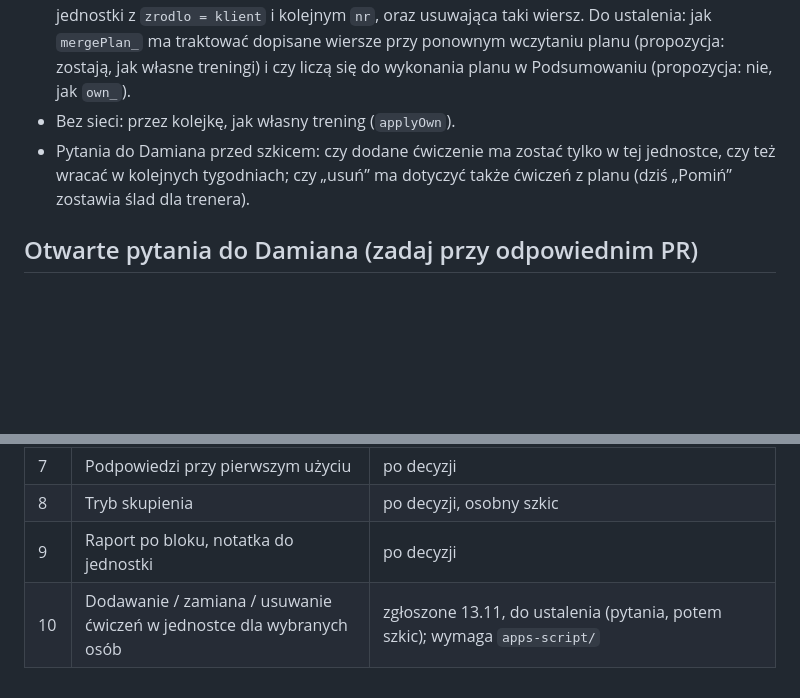
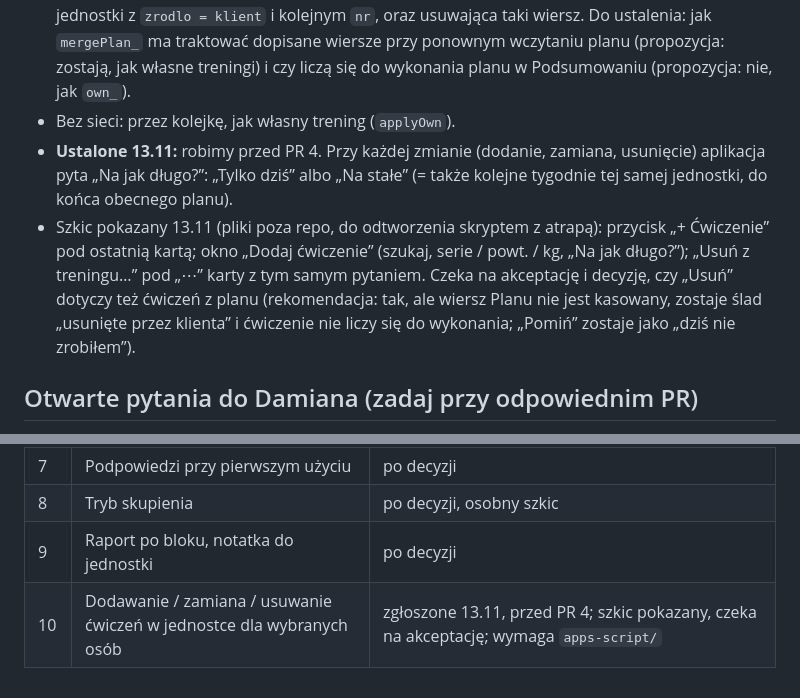
Before and after one commit to likegreekgod/trening, a Markdown page: docs/plan-v4.md, 2 parts joined by grey strips. Rendered like a GitHub page; blank space fills up the shorter version.

```diff
--- a/docs/plan-v4.md
+++ b/docs/plan-v4.md
@@ -96,7 +96,8 @@ Cel: wybrana osoba (np. sam Damian) może w trakcie treningu szybko dopasować j
 - Propozycja do szkicu: przycisk „+ ćwiczenie” pod ostatnią kartą jednostki (tylko z flagą) otwiera tę samą wyszukiwarkę co kreator własnego treningu (`exSearch`, filtr po partii, własna nazwa), z seriami i powtórzeniami; „Usuń” pod „⋯” karty dla ćwiczeń dodanych przez klienta, dla ćwiczeń z planu zostaje „Pomiń”.
 - Wymaga zmian w arkuszu (`apps-script/`): nowa akcja API dopisująca wiersz Planu do istniejącej jednostki z `zrodlo = klient` i kolejnym `nr`, oraz usuwająca taki wiersz. Do ustalenia: jak `mergePlan_` ma traktować dopisane wiersze przy ponownym wczytaniu planu (propozycja: zostają, jak własne treningi) i czy liczą się do wykonania planu w Podsumowaniu (propozycja: nie, jak `own_`).
 - Bez sieci: przez kolejkę, jak własny trening (`applyOwn`).
-- Pytania do Damiana przed szkicem: czy dodane ćwiczenie ma zostać tylko w tej jednostce, czy też wracać w kolejnych tygodniach; czy „usuń” ma dotyczyć także ćwiczeń z planu (dziś „Pomiń” zostawia ślad dla trenera).
+- **Ustalone 13.11:** robimy przed PR 4. Przy każdej zmianie (dodanie, zamiana, usunięcie) aplikacja pyta „Na jak długo?”: „Tylko dziś” albo „Na stałe” (= także kolejne tygodnie tej samej jednostki, do końca obecnego planu).
+- Szkic pokazany 13.11 (pliki poza repo, do odtworzenia skryptem z atrapą): przycisk „+ Ćwiczenie” pod ostatnią kartą; okno „Dodaj ćwiczenie” (szukaj, serie / powt. / kg, „Na jak długo?”); „Usuń z treningu…” pod „⋯” karty z tym samym pytaniem. Czeka na akceptację i decyzję, czy „Usuń” dotyczy też ćwiczeń z planu (rekomendacja: tak, ale wiersz Planu nie jest kasowany, zostaje ślad „usunięte przez klienta” i ćwiczenie nie liczy się do wykonania; „Pomiń” zostaje jako „dziś nie zrobiłem”).
 
 ## Otwarte pytania do Damiana (zadaj przy odpowiednim PR)
 
@@ -124,4 +125,4 @@ Suwaki zamiast przycisków, zmiany pod konkretnego klienta, natywna aplikacja od
 | 7 | Podpowiedzi przy pierwszym użyciu | po decyzji |
 | 8 | Tryb skupienia | po decyzji, osobny szkic |
 | 9 | Raport po bloku, notatka do jednostki | po decyzji |
-| 10 | Dodawanie / zamiana / usuwanie ćwiczeń w jednostce dla wybranych osób | zgłoszone 13.11, do ustalenia (pytania, potem szkic); wymaga `apps-script/` |
+| 10 | Dodawanie / zamiana / usuwanie ćwiczeń w jednostce dla wybranych osób | zgłoszone 13.11, przed PR 4; szkic pokazany, czeka na akceptację; wymaga `apps-script/` |
```
Also changed, not shown: docs/stan.md (+2 -2 lines).
